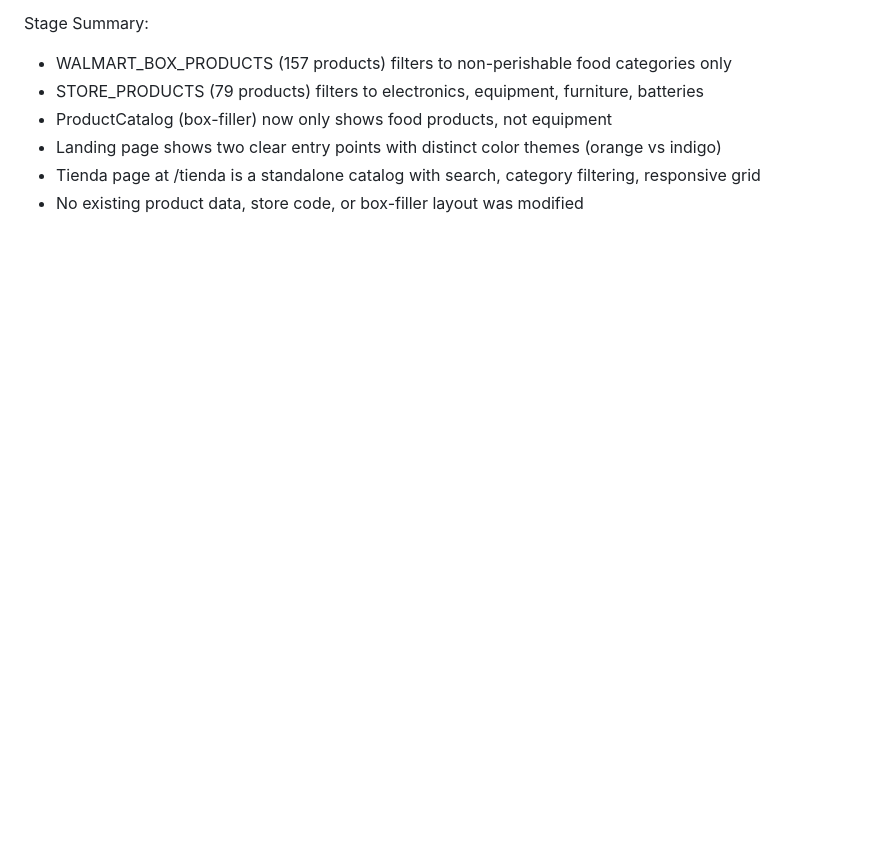
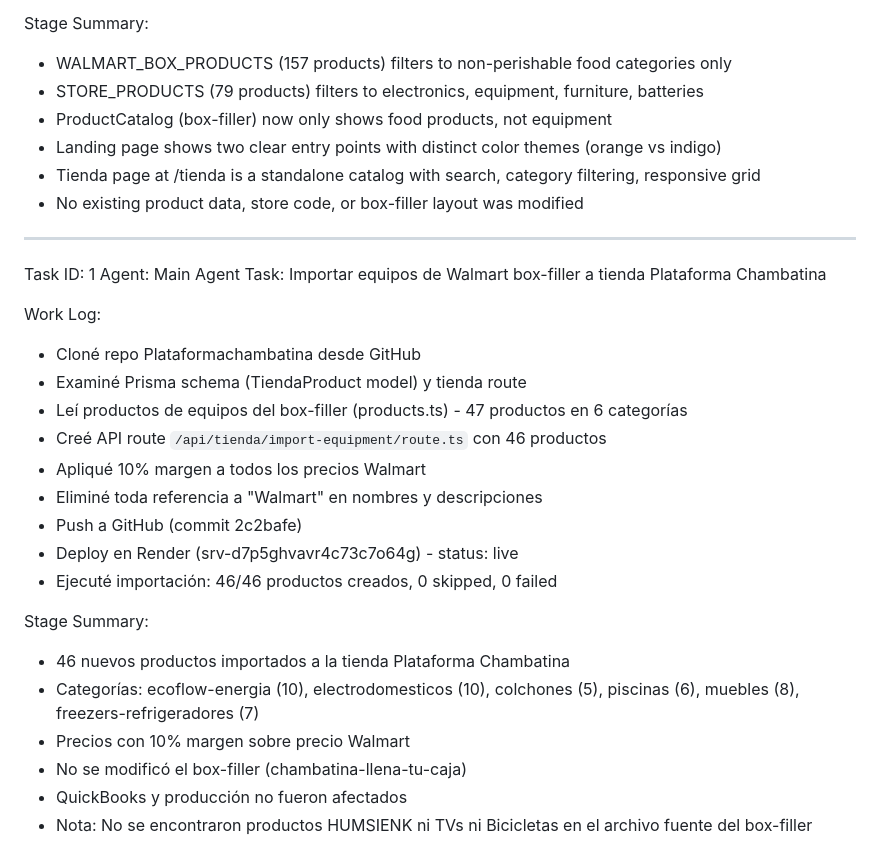
Before and after one commit to Chambatina1/chambatina-llena-tu-caja, a Markdown page: worklog.md, the part around the change. Rendered like a GitHub page; blank space fills up the shorter version.

Commit message:
819def09-4555-4595-812c-726daa64d096

```diff
--- a/worklog.md
+++ b/worklog.md
@@ -59,3 +59,27 @@ Stage Summary:
 - Landing page shows two clear entry points with distinct color themes (orange vs indigo)
 - Tienda page at /tienda is a standalone catalog with search, category filtering, responsive grid
 - No existing product data, store code, or box-filler layout was modified
+
+---
+Task ID: 1
+Agent: Main Agent
+Task: Importar equipos de Walmart box-filler a tienda Plataforma Chambatina
+
+Work Log:
+- Cloné repo Plataformachambatina desde GitHub
+- Examiné Prisma schema (TiendaProduct model) y tienda route
+- Leí productos de equipos del box-filler (products.ts) - 47 productos en 6 categorías
+- Creé API route `/api/tienda/import-equipment/route.ts` con 46 productos
+- Apliqué 10% margen a todos los precios Walmart
+- Eliminé toda referencia a "Walmart" en nombres y descripciones
+- Push a GitHub (commit 2c2bafe)
+- Deploy en Render (srv-d7p5ghvavr4c73c7o64g) - status: live
+- Ejecuté importación: 46/46 productos creados, 0 skipped, 0 failed
+
+Stage Summary:
+- 46 nuevos productos importados a la tienda Plataforma Chambatina
+- Categorías: ecoflow-energia (10), electrodomesticos (10), colchones (5), piscinas (6), muebles (8), freezers-refrigeradores (7)
+- Precios con 10% margen sobre precio Walmart
+- No se modificó el box-filler (chambatina-llena-tu-caja)
+- QuickBooks y producción no fueron afectados
+- Nota: No se encontraron productos HUMSIENK ni TVs ni Bicicletas en el archivo fuente del box-filler
```
